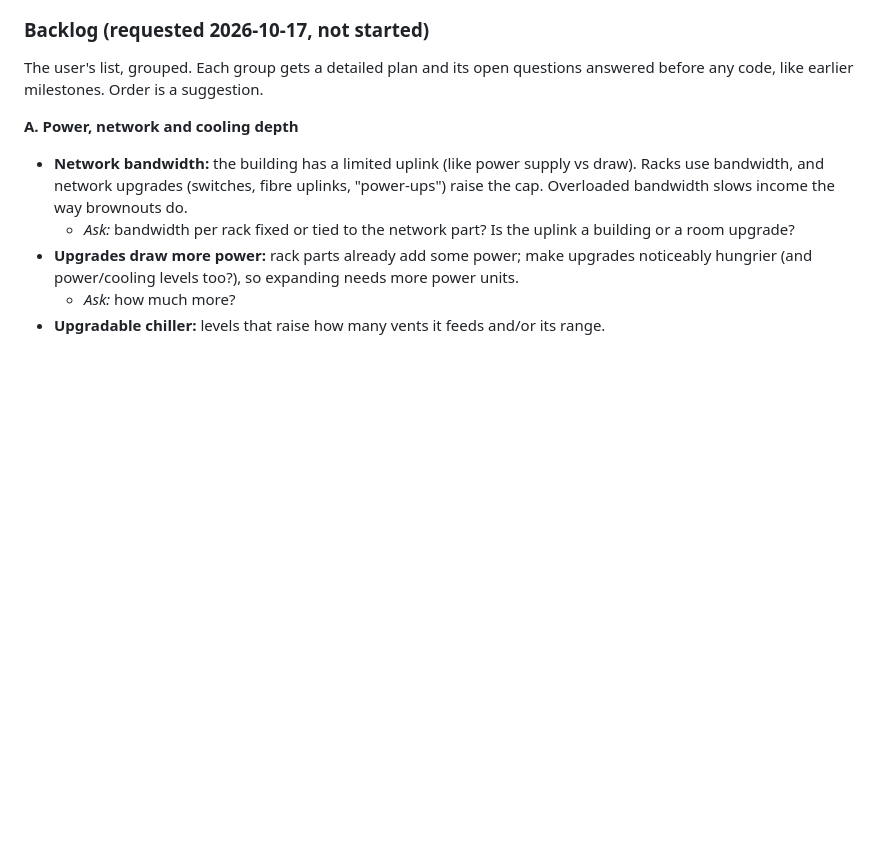
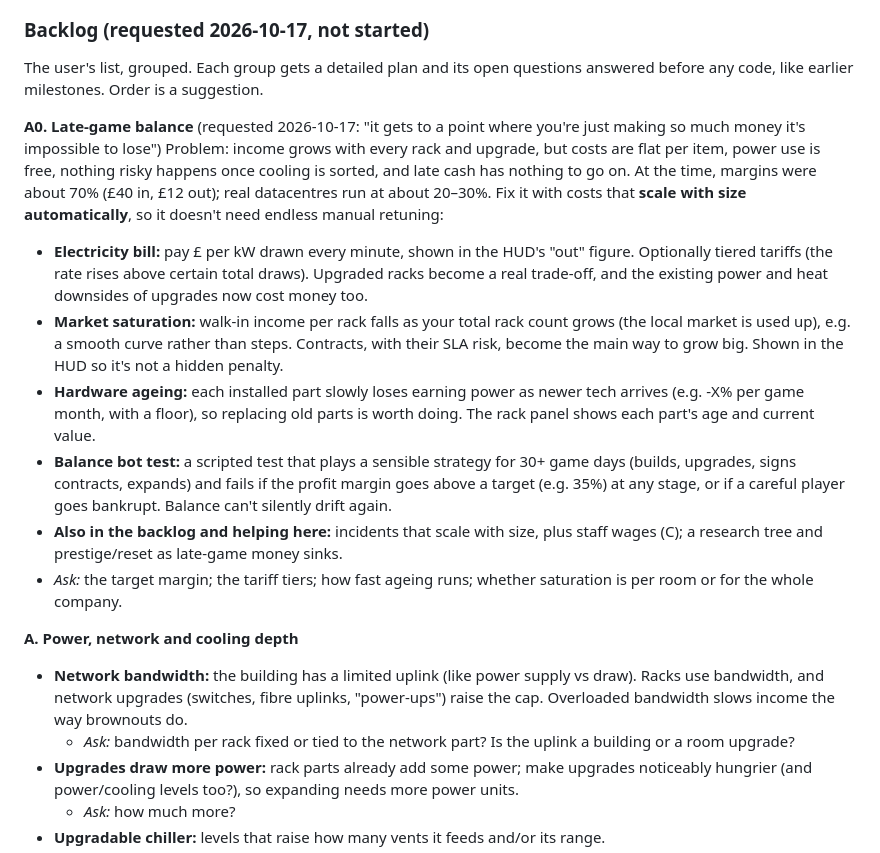
Before and after one commit to maxhoylestrode/DataCentre-Tycoon, a Markdown page: PLAN.md, the part around the change. Drawn GitHub-style; blank space fills up the shorter version.

Commit message:
Plan: late-game balance (electricity bill, market saturation, hardware ageing, balance bot test)

```diff
--- a/PLAN.md
+++ b/PLAN.md
@@ -173,6 +173,15 @@ The player's ideas: better racks unlocked by level, racks with real specs whose
 
 ### Backlog (requested 2026-10-17, not started)
 The user's list, grouped. Each group gets a detailed plan and its open questions answered before any code, like earlier milestones. Order is a suggestion.
+
+**A0. Late-game balance** (requested 2026-10-17: "it gets to a point where you're just making so much money it's impossible to lose")
+Problem: income grows with every rack and upgrade, but costs are flat per item, power use is free, nothing risky happens once cooling is sorted, and late cash has nothing to go on. At the time, margins were about 70% (£40 in, £12 out); real datacentres run at about 20–30%. Fix it with costs that **scale with size automatically**, so it doesn't need endless manual retuning:
+- **Electricity bill:** pay £ per kW drawn every minute, shown in the HUD's "out" figure. Optionally tiered tariffs (the rate rises above certain total draws). Upgraded racks become a real trade-off, and the existing power and heat downsides of upgrades now cost money too.
+- **Market saturation:** walk-in income per rack falls as your total rack count grows (the local market is used up), e.g. a smooth curve rather than steps. Contracts, with their SLA risk, become the main way to grow big. Shown in the HUD so it's not a hidden penalty.
+- **Hardware ageing:** each installed part slowly loses earning power as newer tech arrives (e.g. -X% per game month, with a floor), so replacing old parts is worth doing. The rack panel shows each part's age and current value.
+- **Balance bot test:** a scripted test that plays a sensible strategy for 30+ game days (builds, upgrades, signs contracts, expands) and fails if the profit margin goes above a target (e.g. 35%) at any stage, or if a careful player goes bankrupt. Balance can't silently drift again.
+- **Also in the backlog and helping here:** incidents that scale with size, plus staff wages (C); a research tree and prestige/reset as late-game money sinks.
+- *Ask:* the target margin; the tariff tiers; how fast ageing runs; whether saturation is per room or for the whole company.
 
 **A. Power, network and cooling depth**
 - **Network bandwidth:** the building has a limited uplink (like power supply vs draw). Racks use bandwidth, and network upgrades (switches, fibre uplinks, "power-ups") raise the cap. Overloaded bandwidth slows income the way brownouts do.
```
